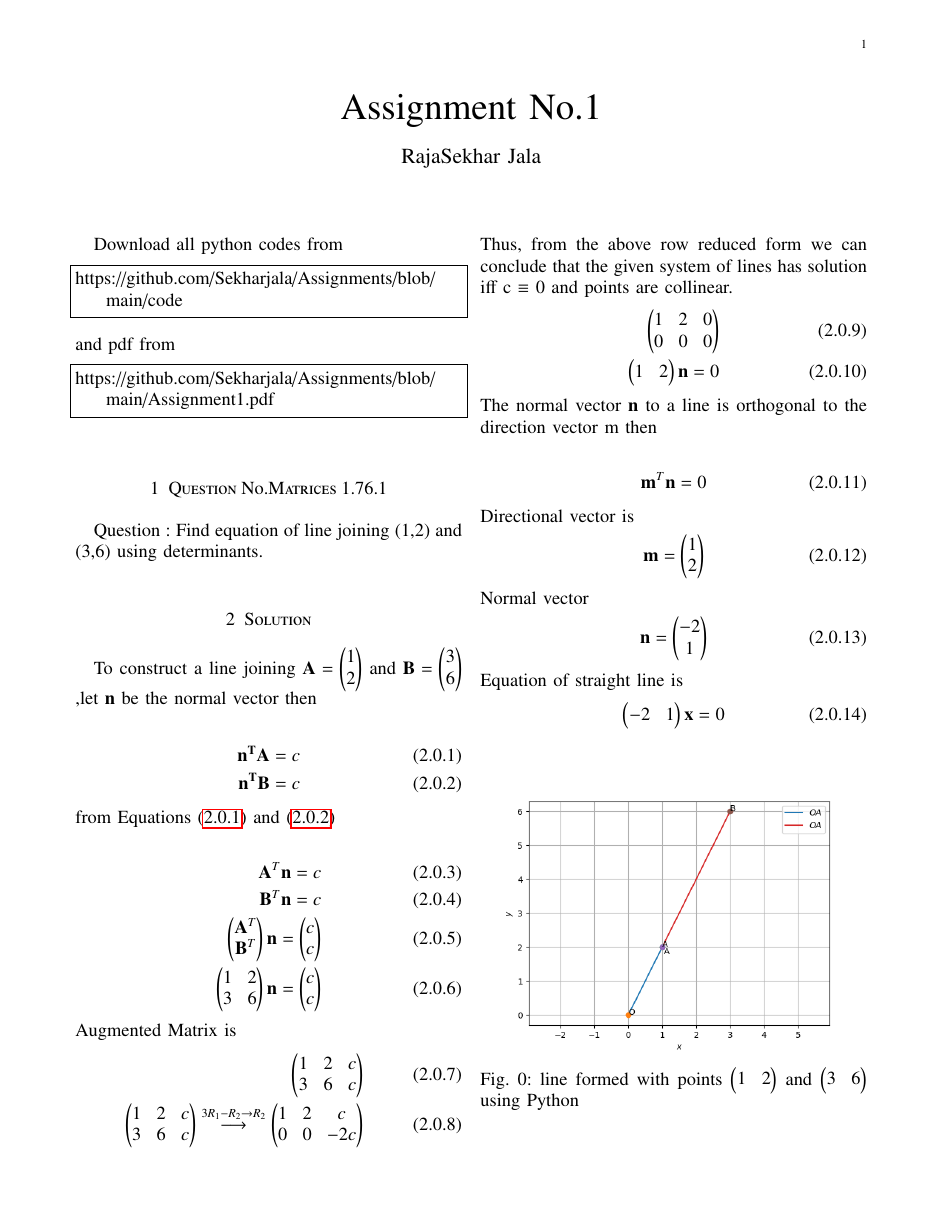
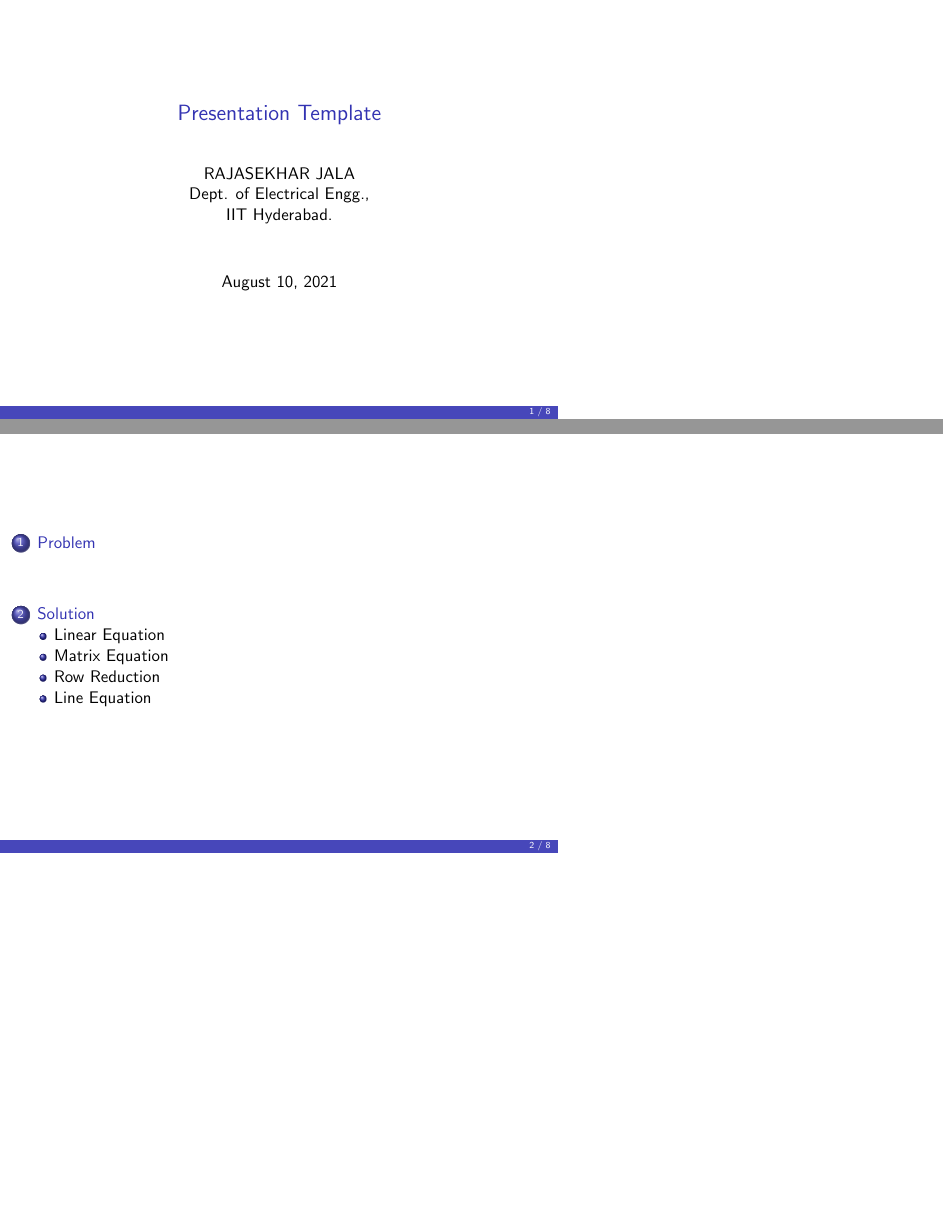
Before and after one commit to Sekharjala/Assignments, LaTeX slides (Presentation_1.tex): the whole page before the commit and pages 1 and 2 of 8 after it, the two joined at a grey line, the shorter picture padded with empty space. Compiled offline with pdfLaTeX.

Commit message:
Update Presentation_1.tex

```diff
--- a/Presentation_1.tex
+++ b/Presentation_1.tex
@@ -69,19 +27,5 @@ columns=fullflexible
-\begin{document}
-
-
-\newtheorem{theorem}{Theorem}[section]
-\newtheorem{problem}{Problem}
-\newtheorem{proposition}{Proposition}[section]
-\newtheorem{lemma}{Lemma}[section]
-\newtheorem{corollary}[theorem]{Corollary}
-\newtheorem{example}{Example}[section]
-\newtheorem{definition}[problem]{Definition}
-
-\newcommand{\BEQA}{\begin{eqnarray}}
-\newcommand{\EEQA}{\end{eqnarray}}
-\newcommand{\define}{\stackrel{\triangle}{=}}
-\newcommand\hlight[1]{\tikz[overlay, remember picture,baseline=-\the\dimexpr\fontdimen22\textfont2\relax]\node[rectangle,fill=blue!50,rounded corners,fill opacity = 0.2,draw,thick,text opacity =1] {$#1$};}
-\bibliographystyle{IEEEtran}
+\providecommand{\nCr}[2]{\,^{#1}C_{#2}} % nCr
+\providecommand{\nPr}[2]{\,^{#1}P_{#2}} % nPr
 \providecommand{\mbf}{\mathbf}
 \providecommand{\pr}[1]{\ensuremath{\Pr\left(#1\right)}}
 \providecommand{\qfunc}[1]{\ensuremath{Q\left(#1\right)}}
@@ -99,40 +43,14 @@ columns=fullflexible
 \newcommand{\sgn}{\mathop{\mathrm{sgn}}}
 \providecommand{\abs}[1]{\left\vert#1\right\vert}
 \providecommand{\res}[1]{\Res\displaylimits_{#1}}
-\providecommand{\norm}[1]{$\left\lVert#1\right\rVert$}
-%\providecommand{\norm}[1]{\lVert#1\rVert}
+\providecommand{\norm}[1]{\lVert#1\rVert}
 \providecommand{\mtx}[1]{\mathbf{#1}}
 \providecommand{\mean}[1]{E\left[ #1 \right]}
 \providecommand{\fourier}{\overset{\mathcal{F}}{ \rightleftharpoons}}
 %\providecommand{\hilbert}{\overset{\mathcal{H}}{ \rightleftharpoons}}
 \providecommand{\system}{\overset{\mathcal{H}}{ \longleftrightarrow}}
 	%\newcommand{\solution}[2]{\textbf{Solution:}{#1}}
-\newcommand{\solution}{\noindent \textbf{Solution: }}
-\newcommand{\cosec}{\,\text{cosec}\,}
+%\newcommand{\solution}{\noindent \textbf{Solution: }}
 \providecommand{\dec}[2]{\ensuremath{\overset{#1}{\underset{#2}{\gtrless}}}}
 \newcommand{\myvec}[1]{\ensuremath{\begin{pmatrix}#1\end{pmatrix}}}
-\newcommand{\mydet}[1]{\ensuremath{\begin{vmatrix}#1\end{vmatrix}}}
-\numberwithin{equation}{subsection}
-\makeatletter
-\@addtoreset{figure}{problem}
-\makeatother
-\let\StandardTheFigure\thefigure
 \let\vec\mathbf
-\renewcommand{\thefigure}{\theproblem}
-\def\putbox#1#2#3{\makebox[0in][l]{\makebox[#1][l]{}\raisebox{\baselineskip}[0in][0in]{\raisebox{#2}[0in][0in]{#3}}}}
-     \def\rightbox#1{\makebox[0in][r]{#1}}
-     \def\centbox#1{\makebox[0in]{#1}}
-     \def\topbox#1{\raisebox{-\baselineskip}[0in][0in]{#1}}
-     \def\midbox#1{\raisebox{-0.5\baselineskip}[0in][0in]{#1}}
-\vspace{3cm}
-\title{Assignment No.1}
-\author{RajaSekhar Jala}
-\maketitle
-\newpage
-\bigskip
-\renewcommand{\thefigure}{\theenumi}
-\renewcommand{\thetable}{\theenumi}
-Download all python codes from
-\begin{lstlisting}
-https://github.com/Sekharjala/Assignments/blob/main/code
-\end{lstlisting}
@@ -138,0 +65,16 @@ https://github.com/Sekharjala/Assignments/blob/main/code
+\numberwithin{equation}{section}
+
+\title{Presentation Template}
+\author{RAJASEKHAR JALA \\ Dept. of Electrical Engg.,\\IIT Hyderabad.}
+
+\date{\today}
+\begin{document}
+
+\begin{frame}
+\titlepage
+\end{frame}
+
+\section*{Outline}
+\begin{frame}
+\tableofcontents
+\end{frame}
@@ -139,11 +84,3 @@ https://github.com/Sekharjala/Assignments/blob/main/code
 %
-and pdf from
-%
-\begin{lstlisting}
-https://github.com/Sekharjala/Assignments/blob/main/Assignment1.pdf
-\end{lstlisting}
-%
-\section{Question No.Matrices 1.76.1}
-Question :
 Find equation of line joining (1,2) and
 (3,6) using determinants.
@@ -150,4 +111 @@ Find equation of line joining (1,2) and
 \section{Solution}
-To construct a line joining $\Vec{A}=\myvec{1\\2}$ and $\vec{B}=\myvec{3\\6}$ ,let $\vec{n}$ be the normal vector then
-
-\begin {align}
@@ -154,11 +120,10 @@ To construct a line joining $\Vec{A}=\myvec{1\\2}$ and $\vec{B}=\myvec{3\\6}$ ,l
 \vec{n^T} \vec {A}=c \label{eq:1} \\
 \vec{n^T} \vec {B}=c  \label{eq:2}
 \end{align}
-from Equations \eqref{eq:1} and \eqref{eq:2} \\
+%
+which results in the following equations
+%
 \begin{align}
-    \vec{A}^T \vec {n}=c \\
-    \vec{B}^T \vec {n}=c  \\
-    \myvec{\vec{A}^T \\ \vec{B}^T} \vec{n}=\myvec{c \\ c} \\
-    \myvec{1 &2 \\ 3&6} \vec{n}=\myvec{c\\c}
+\vec{A}^T \vec {n}=c \\
+\vec{B}^T \vec {n}=c  \\
 \end{align}
-Augmented Matrix is
@@ -165,3 +169 @@ Augmented Matrix is
 \begin{align}
-    \myvec{1&2&c\\3&6&c} \\
-    \myvec{ 1 &  2 & c \\ 3&  6& c } \overset{3R_1-R_2\rightarrow R_2}{\longrightarrow} \myvec{ 1 &  2& c\\0 &  0 & -2c }
@@ -168,7 +173,5 @@ Augmented Matrix is
 \end{align}
-Thus, from the above row reduced form we can conclude that the given system of lines has solution iff c $\equiv$ 0 and points are collinear.
+where the augmented matrix formed is
 \begin{align}
-    \myvec{ 1 &  2& 0\\0 &  0 & 0 } \\
-    \myvec{1&2}\vec{n}=0
+    \myvec{1&2&c\\3&6&c} \label{eq:m1}
 \end{align}
-The normal vector $\vec{n}$ to a line is  orthogonal to the direction vector m then \\
@@ -181,18 +206,72 @@ The normal vector $\vec{n}$ to a line is  orthogonal to the direction vector m t
 \end{align}
     Normal vector
 \begin{align}
-    \vec{n}= \myvec{-2\\1}
+    \vec{n}= \myvec{-2\\1} \label{eq:nT}
 \end{align}
-    Equation of straight line is
+%
+%The radius  of $C$ is obtained as
+%\begin{align}
+%r = \norm{O-P} = 2
+%\end{align}
+\end{frame}
+%\section{Plot}
+\subsection{Line Equation}
+\begin{frame}[fragile]
+\frametitle{Line Equation}
+
+Thus,The line Equation is
 \begin{align}
     \myvec{-2&1} \vec{x}=0
-    %\begin{pmatrix} 1 &  2 \\ 0 &  0\end{pmatrix}  \vec{n}=\myvec{0\\0} \\
-   % \vec{n}=\myvec{1&2 \\0&0}^{-1}  \myvec{0\\0} =\myvec{0\\0}
 \end{align}
-\begin{figure}[H]
-\centering
-\includegraphics[width=\columnwidth]{Figure_1.png}
-\caption{line formed with points \myvec{1&2} and \myvec{3&6} using Python}
-\label{fig:1}
+The code in
+{\footnotesize
+\begin{lstlisting}
+https://github.com/Sekharjala/Assignments/blob/main/code/matrices1.76.1.py
+\end{lstlisting}
+}
+%plots Fig. \ref{fig:circle_diameter}.
+%
+%\begin{figure}
+%\centering
+%\includegraphics[width=0.6\columnwidth]{./figs/circle_diameter.eps}
+%\caption{Circle $C$ and all lines (i)-(iv). (ii) is a diameter.}
+%\label{fig:circle_diameter}
+%\end{figure}
+\end{frame}
+\begin{frame}
+\frametitle{Figure :Line passing through points (1,2) and (3,6)}
+\begin{center}
+\begin{figure}
+$$\includegraphics[width=4in,height=3 in]{Figure_1.png}$$
 \end{figure}
+\end{center}
+\end{frame}
+%\begin{frame}
+%\frametitle{Introduction}
+%\framesubtitle{Literature}
+%%\begin{figure}[t!]
+%%    \centering
+%%    \begin{subfigure}[t]{0.4\columnwidth}
+%%        \centering
+%%        \includegraphics[width=\columnwidth]{point_source}
+%%        \caption{Single point source}
+%%\label{fig3:subfig1}
+%%    \end{subfigure}%
+%%    ~
+%%    \begin{subfigure}[t]{0.4\columnwidth}
+%%        \centering
+%%        \includegraphics[width=\columnwidth]{pointNoPowerDist_new}
+%%        \caption{SNR profile}
+%%\label{fig3:subfig2}
+%%    \end{subfigure}
+%%  %  \caption{Average SNR for a BPP. $N=16$}
+%%    \label{fig3}
+%%  \end{figure}
+%
+%\end{frame}
+%
+%
+%
+%%
+
 \end{document}
```
Also changed, not shown: Presentation_1.tex (199 more changed lines).
